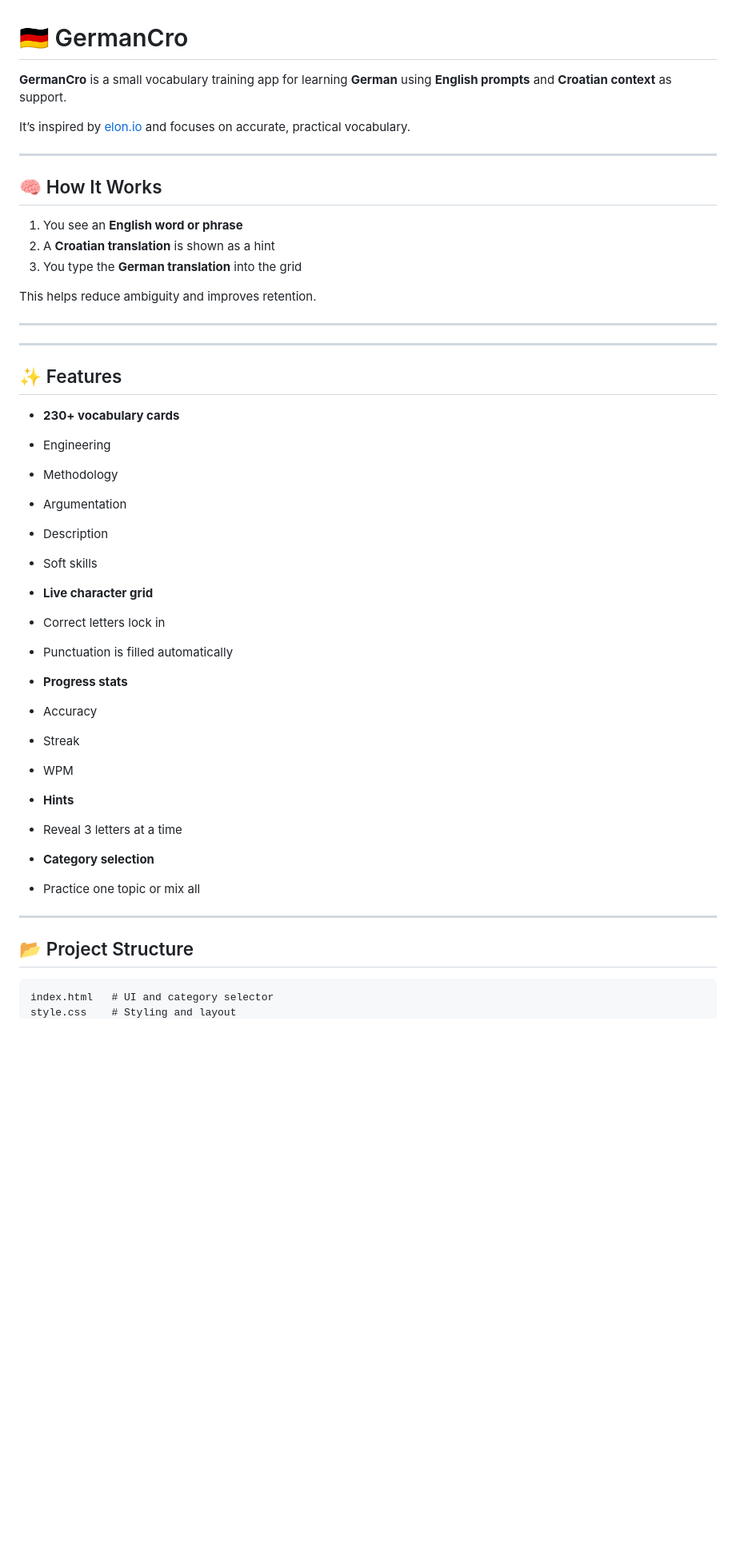
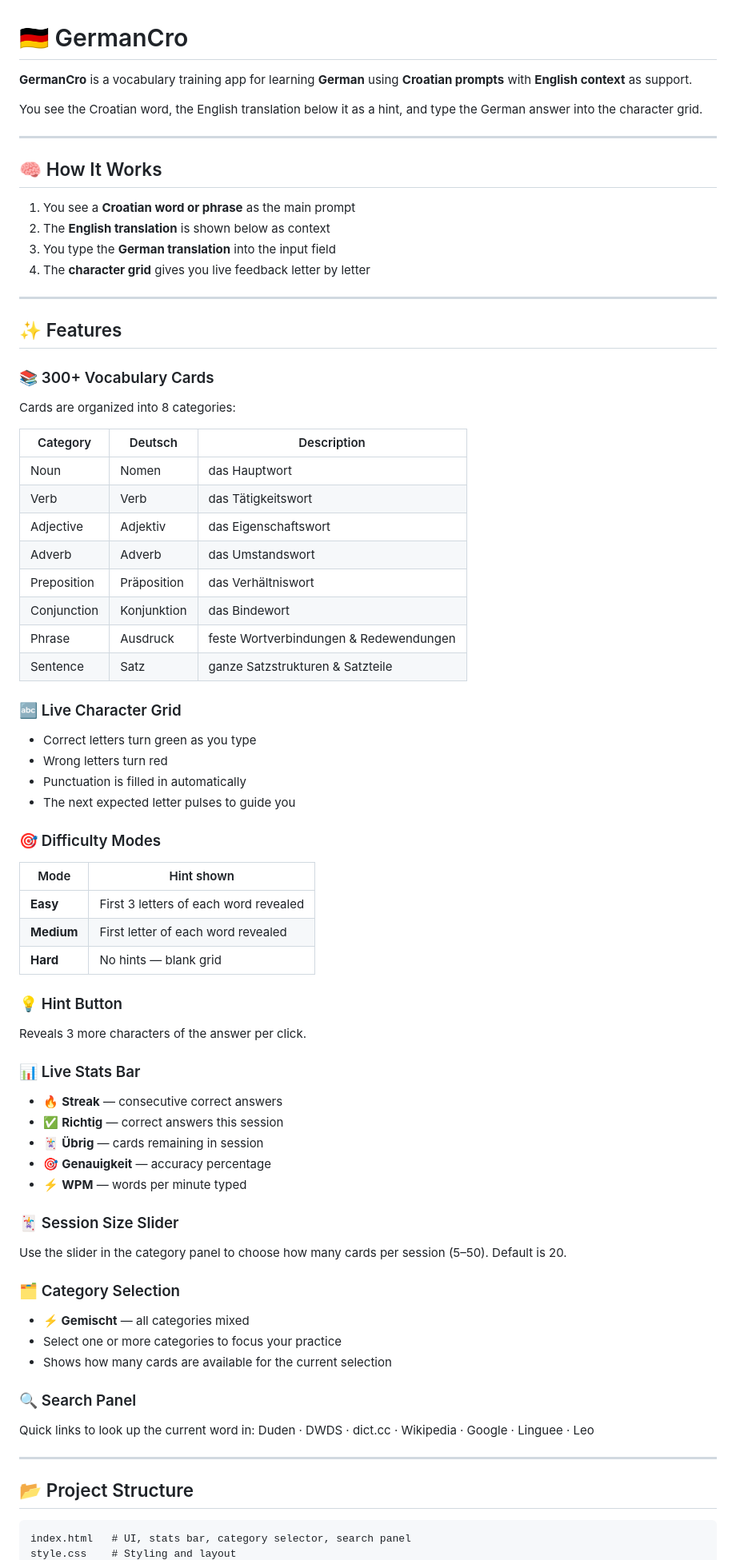
Before and after one commit to Lomuss33/GermanCro, a Markdown page: README.md, the part around the change printed below. Shown: that part at 80% size. Drawn GitHub-style; blank space fills up the shorter version.

Commit message:
New Game size feature

````diff
--- a/README.md
+++ b/README.md
@@ -1,58 +1,77 @@
 # 🇩🇪 GermanCro
 
-**GermanCro** is a small vocabulary training app for learning **German** using
-**English prompts** and **Croatian context** as support.
+**GermanCro** is a vocabulary training app for learning **German** using
+**Croatian prompts** with **English context** as support.
 
-It’s inspired by [elon.io](https://elon.io) and focuses on accurate, practical vocabulary.
+You see the Croatian word, the English translation below it as a hint, and type the German answer into the character grid.
 
 ---
 
 ## 🧠 How It Works
 
-1. You see an **English word or phrase**
-2. A **Croatian translation** is shown as a hint
-3. You type the **German translation** into the grid
-
-This helps reduce ambiguity and improves retention.
-
----
+1. You see a **Croatian word or phrase** as the main prompt
+2. The **English translation** is shown below as context
+3. You type the **German translation** into the input field
+4. The **character grid** gives you live feedback letter by letter
 
 ---
 
 ## ✨ Features
 
-* **230+ vocabulary cards**
-* Engineering
-* Methodology
-* Argumentation
-* Description
-* Soft skills
+### 📚 300+ Vocabulary Cards
 
+Cards are organized into 8 categories:
 
-* **Live character grid**
-* Correct letters lock in
-* Punctuation is filled automatically
+| Category | Deutsch | Description |
+|---|---|---|
+| Noun | Nomen | das Hauptwort |
+| Verb | Verb | das Tätigkeitswort |
+| Adjective | Adjektiv | das Eigenschaftswort |
+| Adverb | Adverb | das Umstandswort |
+| Preposition | Präposition | das Verhältniswort |
+| Conjunction | Konjunktion | das Bindewort |
+| Phrase | Ausdruck | feste Wortverbindungen & Redewendungen |
+| Sentence | Satz | ganze Satzstrukturen & Satzteile |
 
+### 🔤 Live Character Grid
+- Correct letters turn green as you type
+- Wrong letters turn red
+- Punctuation is filled in automatically
+- The next expected letter pulses to guide you
 
-* **Progress stats**
-* Accuracy
-* Streak
-* WPM
+### 🎯 Difficulty Modes
+| Mode | Hint shown |
+|---|---|
+| **Easy** | First 3 letters of each word revealed |
+| **Medium** | First letter of each word revealed |
+| **Hard** | No hints — blank grid |
 
+### 💡 Hint Button
+Reveals 3 more characters of the answer per click.
 
-* **Hints**
-* Reveal 3 letters at a time
+### 📊 Live Stats Bar
+- 🔥 **Streak** — consecutive correct answers
+- ✅ **Richtig** — correct answers this session
+- 🃏 **Übrig** — cards remaining in session
+- 🎯 **Genauigkeit** — accuracy percentage
+- ⚡ **WPM** — words per minute typed
 
+### 🃏 Session Size Slider
+Use the slider in the category panel to choose how many cards per session (5–50). Default is 20.
 
-* **Category selection**
-* Practice one topic or mix all
+### 🗂️ Category Selection
+- **⚡ Gemischt** — all categories mixed
+- Select one or more categories to focus your practice
+- Shows how many cards are available for the current selection
 
-
+### 🔍 Search Panel
+Quick links to look up the current word in:
+Duden · DWDS · dict.cc · Wikipedia · Google · Linguee · Leo
 
 ---
 
 ## 📂 Project Structure
 
 ```text
-index.html   # UI and category selector
+index.html   # UI, stats bar, category selector, search panel
 style.css    # Styling and layout
````
Also changed, not shown: other parts of README.md (+43 -20 lines), image.png, 4 other files.
